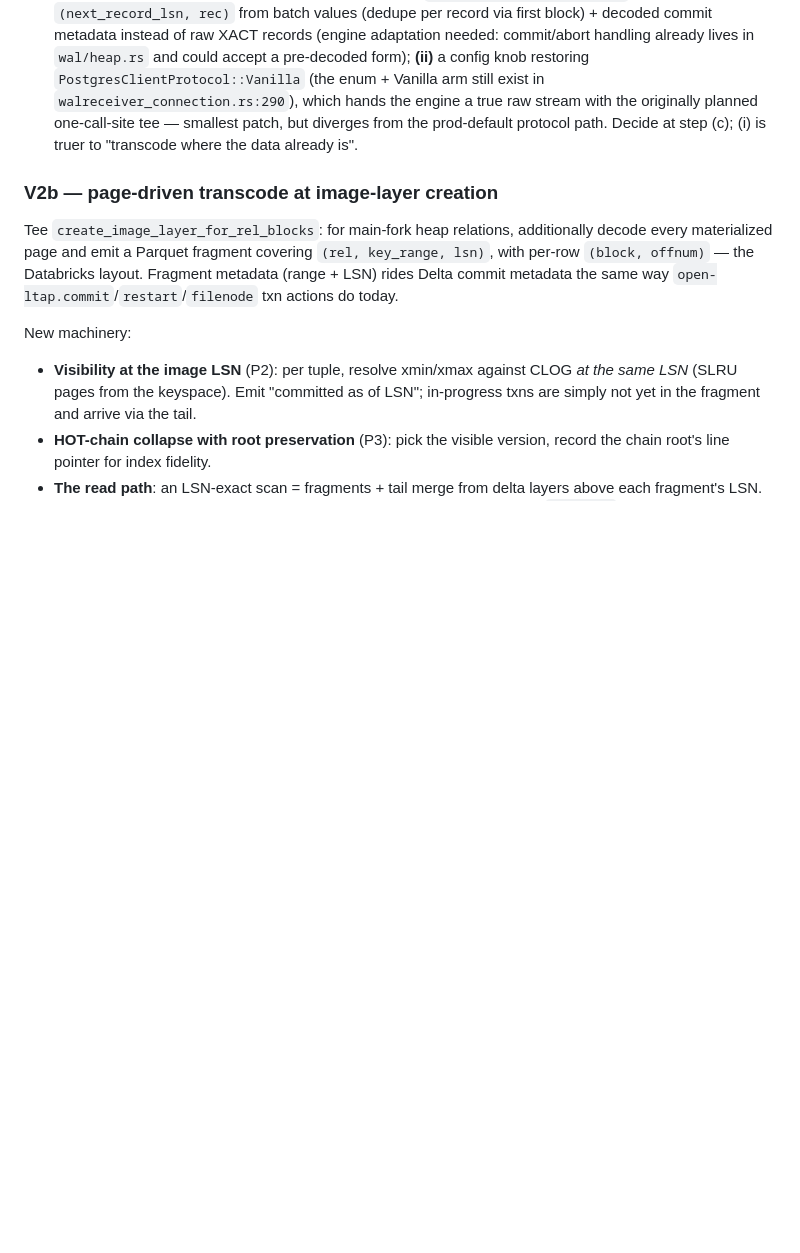
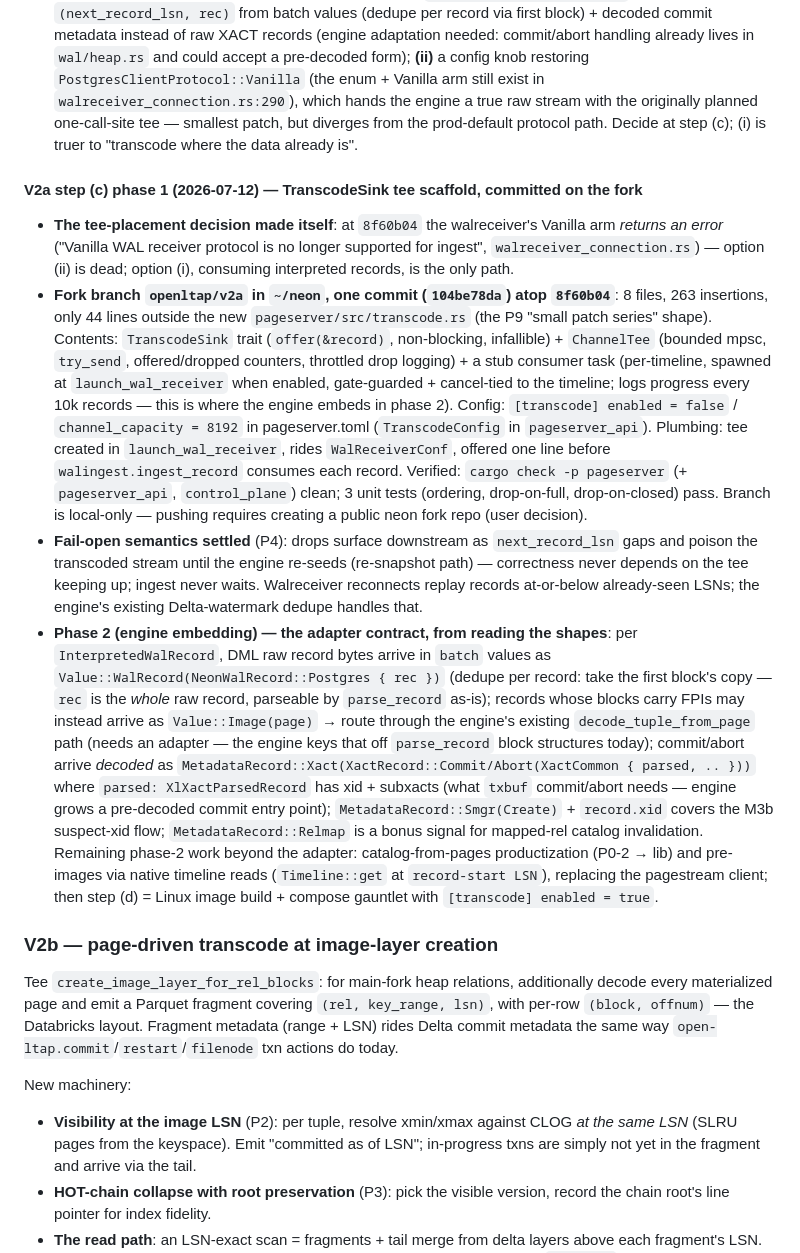
Before and after one commit to zemin-piao/open-ltap, a Markdown page: docs/v2-scope.md, the part around the change. Rendered like a GitHub page; blank space fills up the shorter version.

Commit message:
Docs: V2a step (c) phase 1 — TranscodeSink tee scaffold on fork branch openltap/v2a
Tee placement resolved by the code itself: the Vanilla receiver arm errors at
8f60b04, so the tee consumes interpreted records. Scaffold committed on the
fork (104be78da): trait + bounded fail-open ChannelTee + stub consumer +
[transcode] config, 263 insertions with 44 outside the new file. Fail-open
semantics settled (drops = LSN gaps -> engine re-seeds; replays deduped by
Delta watermarks). Phase-2 adapter contract recorded: DML raw bytes from batch
values, Value::Image FPIs via page decode, commits as decoded
XlXactParsedRecord, Smgr/Relmap metadata for DDL detection.

Co-Authored-By: Claude Fable 5 <noreply@anthropic.com>

```diff
--- a/docs/v2-scope.md
+++ b/docs/v2-scope.md
@@ -272,6 +272,46 @@ relfilenode rewrites) inside the pageserver's restart/failure model.
   originally planned one-call-site tee — smallest patch, but diverges from the prod-default
   protocol path. Decide at step (c); (i) is truer to "transcode where the data already is".
 
+#### V2a step (c) phase 1 (2026-07-12) — TranscodeSink tee scaffold, committed on the fork
+
+- **The tee-placement decision made itself**: at `8f60b04` the walreceiver's Vanilla arm
+  *returns an error* ("Vanilla WAL receiver protocol is no longer supported for ingest",
+  `walreceiver_connection.rs`) — option (ii) is dead; option (i), consuming interpreted
+  records, is the only path.
+- **Fork branch `openltap/v2a` in `~/neon`, one commit (`104be78da`) atop `8f60b04`**:
+  8 files, 263 insertions, only 44 lines outside the new `pageserver/src/transcode.rs`
+  (the P9 "small patch series" shape). Contents: `TranscodeSink` trait (`offer(&record)`,
+  non-blocking, infallible) + `ChannelTee` (bounded mpsc, `try_send`, offered/dropped
+  counters, throttled drop logging) + a stub consumer task (per-timeline, spawned at
+  `launch_wal_receiver` when enabled, gate-guarded + cancel-tied to the timeline; logs
+  progress every 10k records — this is where the engine embeds in phase 2). Config:
+  `[transcode] enabled = false` / `channel_capacity = 8192` in pageserver.toml
+  (`TranscodeConfig` in `pageserver_api`). Plumbing: tee created in `launch_wal_receiver`,
+  rides `WalReceiverConf`, offered one line before `walingest.ingest_record` consumes each
+  record. Verified: `cargo check -p pageserver` (+ `pageserver_api`, `control_plane`) clean;
+  3 unit tests (ordering, drop-on-full, drop-on-closed) pass. Branch is local-only — pushing
+  requires creating a public neon fork repo (user decision).
+- **Fail-open semantics settled** (P4): drops surface downstream as `next_record_lsn` gaps
+  and poison the transcoded stream until the engine re-seeds (re-snapshot path) — correctness
+  never depends on the tee keeping up; ingest never waits. Walreceiver reconnects replay
+  records at-or-below already-seen LSNs; the engine's existing Delta-watermark dedupe handles
+  that.
+- **Phase 2 (engine embedding) — the adapter contract, from reading the shapes**: per
+  `InterpretedWalRecord`, DML raw record bytes arrive in `batch` values as
+  `Value::WalRecord(NeonWalRecord::Postgres { rec })` (dedupe per record: take the first
+  block's copy — `rec` is the *whole* raw record, parseable by `parse_record` as-is);
+  records whose blocks carry FPIs may instead arrive as `Value::Image(page)` → route through
+  the engine's existing `decode_tuple_from_page` path (needs an adapter — the engine keys
+  that off `parse_record` block structures today); commit/abort arrive *decoded* as
+  `MetadataRecord::Xact(XactRecord::Commit/Abort(XactCommon { parsed, .. }))` where `parsed:
+  XlXactParsedRecord` has xid + subxacts (what `txbuf` commit/abort needs — engine grows a
+  pre-decoded commit entry point); `MetadataRecord::Smgr(Create)` + `record.xid` covers the
+  M3b suspect-xid flow; `MetadataRecord::Relmap` is a bonus signal for mapped-rel catalog
+  invalidation. Remaining phase-2 work beyond the adapter: catalog-from-pages productization
+  (P0-2 → lib) and pre-images via native timeline reads (`Timeline::get` at
+  `record-start LSN`), replacing the pagestream client; then step (d) = Linux image build +
+  compose gauntlet with `[transcode] enabled = true`.
+
 ### V2b — page-driven transcode at image-layer creation
 
 Tee `create_image_layer_for_rel_blocks`: for main-fork heap relations, additionally decode
```
Also changed, not shown: CLAUDE.md (+11 -0 lines).
